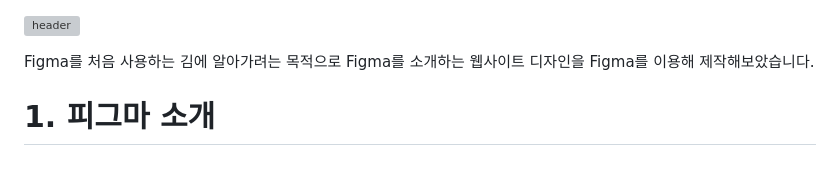
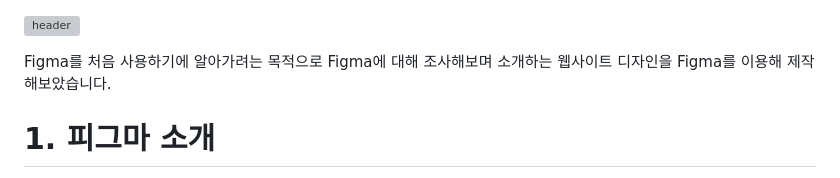
Before and after one commit to baesub/Tue_Report, a Markdown page: 0912/README.md, the part around the change. Drawn GitHub-style; grey boxes are pictures that could not be loaded.

```diff
--- a/0912/README.md
+++ b/0912/README.md
@@ -1,6 +1,6 @@
 ![header](https://capsule-render.vercel.app/api?type=wave&color=auto&height=150&section=header&text=Figma로%20페이지%203개%20기획하기&fontSize=50)
 
-Figma를 처음 사용하는 김에 알아가려는 목적으로 Figma를 소개하는 웹사이트 디자인을 Figma를 이용해 제작해보았습니다.
+Figma를 처음 사용하기에 알아가려는 목적으로 Figma에 대해 조사해보며 소개하는 웹사이트 디자인을 Figma를 이용해 제작해보았습니다.
 
 # 1. 피그마 소개
 피그마(Figma)란?피그마는 온라인에서 사용할 수 있는 디자인 툴로, UX/UI 디자인 및 프로토타입 제작을 위한 기능들을 제공합니다. 웹・앱・인터페이스 디자인 등 다양한 분야에서 사용되며, 디자인과 개발 과정에서 필요한 여러 협업 기능을 지원합니다.
```
